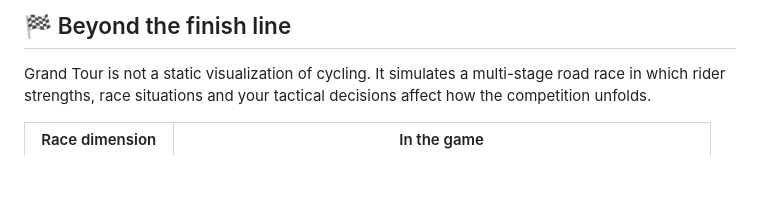
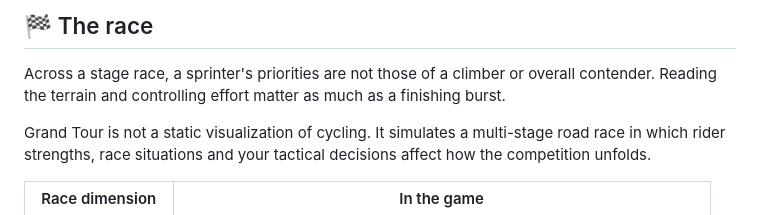
Before and after one commit to seiya058904/Grand-Tour, a Markdown page: README.md, the part around one of its changes. GitHub-like rendering; blank space fills up the shorter version.

```diff
--- a/README.md
+++ b/README.md
@@ -16,5 +11,7 @@ An unofficial road-cycling stage-racing simulation built around the tension betw
 
-## 🏁 Beyond the finish line
+## 🏁 The race
+
+Across a stage race, a sprinter's priorities are not those of a climber or overall contender. Reading the terrain and controlling effort matter as much as a finishing burst.
 
 Grand Tour is not a static visualization of cycling. It simulates a multi-stage road race in which rider strengths, race situations and your tactical decisions affect how the competition unfolds.
 
```
Also changed, not shown: other parts of README.md (+5 -10 lines).
